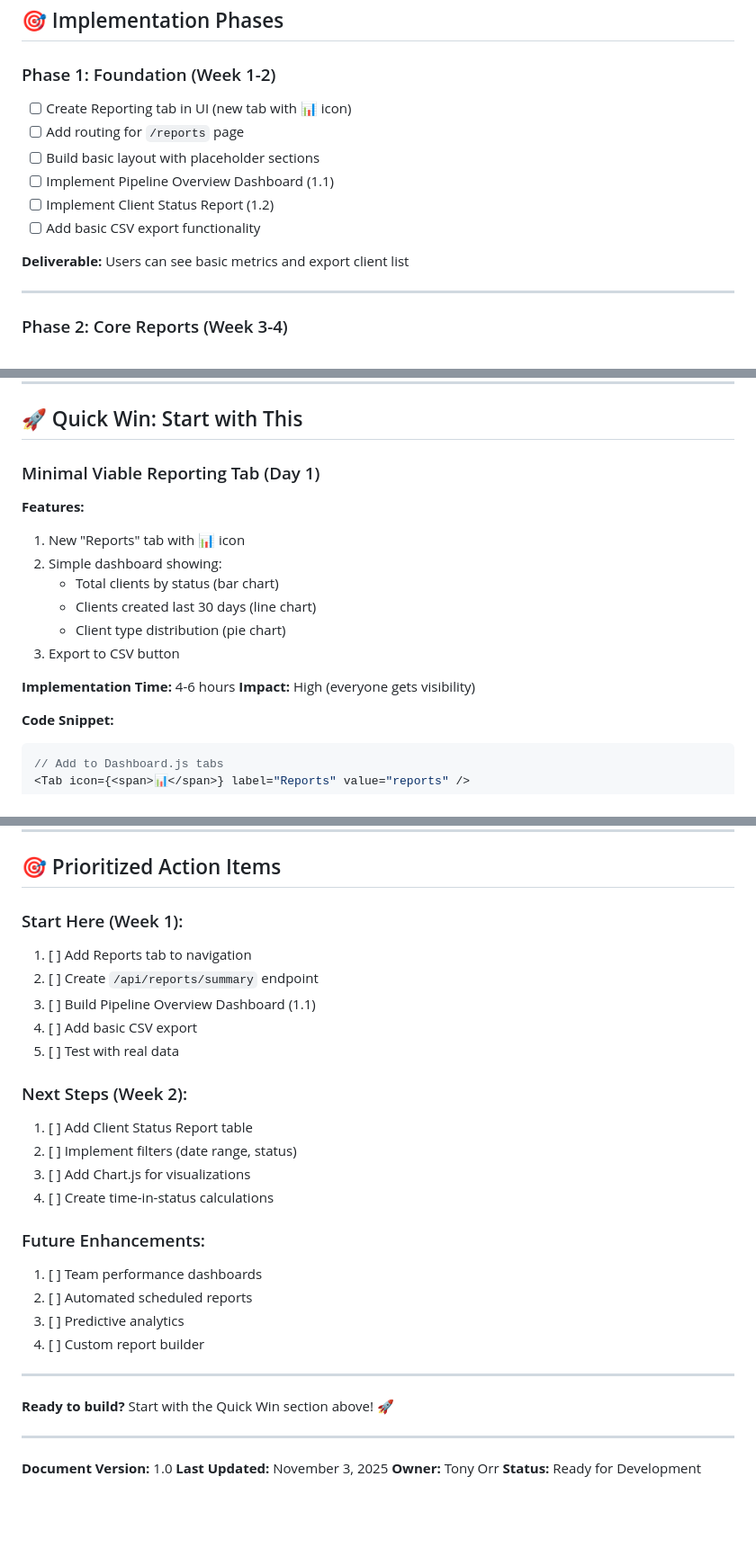
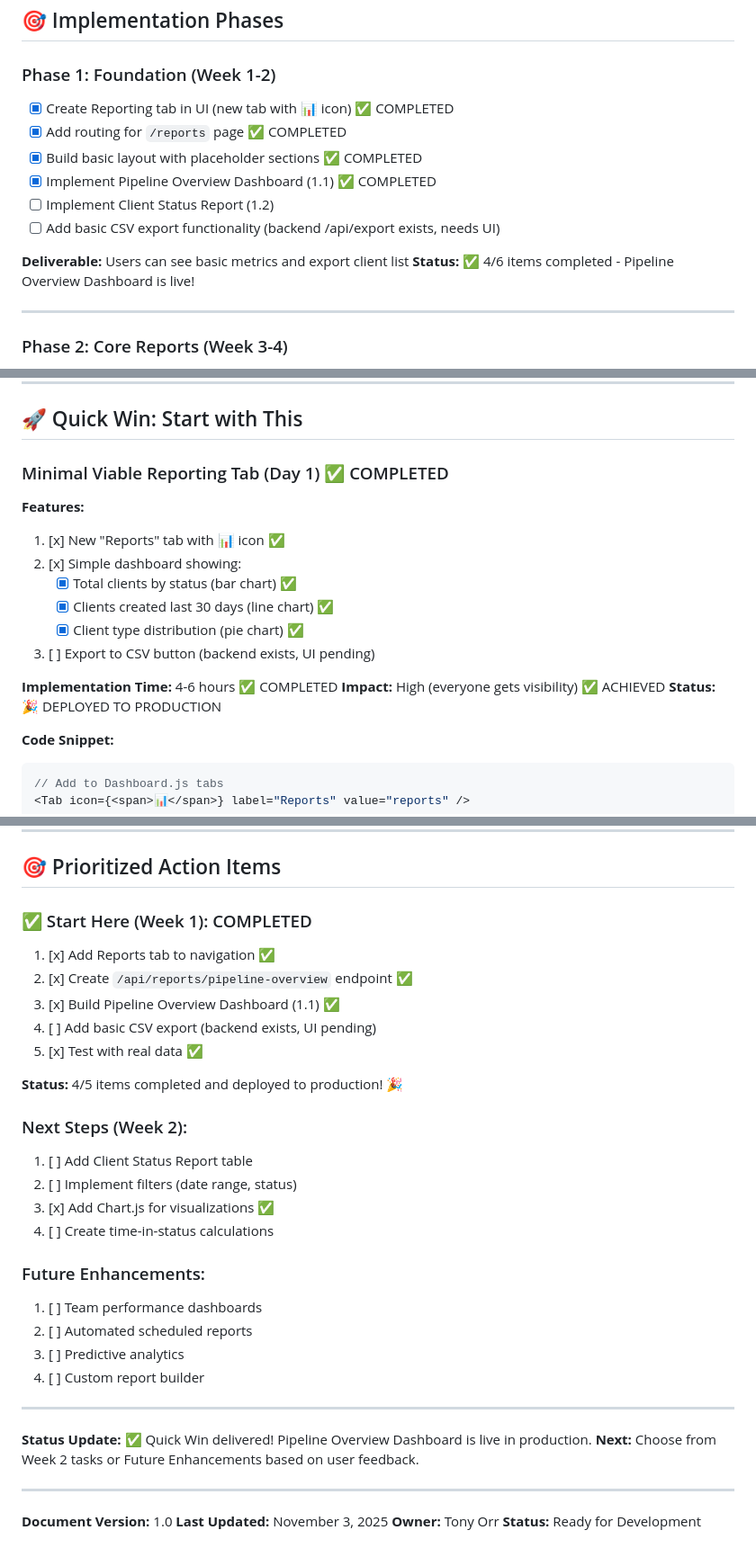
Before and after one commit to tonyorr4/fulfillment-client-app, a Markdown page: reporting_todo.md, 3 parts joined by grey strips. Shown at 90% size. Rendered like a GitHub page; blank space fills up the shorter version.

Commit message:
Update reporting_todo.md with completion status
Marked completed items:
✅ Section 1.1 - Pipeline Overview Dashboard
  - Total clients by status (Kanban counts)
  - Clients added this week/month
  - Current backlog size
  - Active clients count
  - Status distribution bar chart
  - Client type pie chart
  - 30-day trend line chart

✅ Phase 1 Implementation (4/6 items)
  - Reports tab in UI
  - Routing and layout
  - Pipeline Overview Dashboard
  - Chart.js integration

✅ Quick Win section - COMPLETED and deployed

Updated status:
- Document status: Phase 1 Completed - LIVE in Production
- Added completion summary at top
- Marked all implemented features with checkmarks
- Updated action items with progress

Next steps ready for selection from Week 2 or Future Enhancements.

🤖 Generated with [Claude Code](https://claude.com/claude-code)

Co-Authored-By: Claude <noreply@anthropic.com>

````diff
--- a/reporting_todo.md
+++ b/reporting_todo.md
@@ -432,14 +449,15 @@ GROUP BY status;
 ## 🎯 Implementation Phases
 
 ### Phase 1: Foundation (Week 1-2)
-- [ ] Create Reporting tab in UI (new tab with 📊 icon)
-- [ ] Add routing for `/reports` page
-- [ ] Build basic layout with placeholder sections
-- [ ] Implement Pipeline Overview Dashboard (1.1)
+- [x] Create Reporting tab in UI (new tab with 📊 icon) ✅ COMPLETED
+- [x] Add routing for `/reports` page ✅ COMPLETED
+- [x] Build basic layout with placeholder sections ✅ COMPLETED
+- [x] Implement Pipeline Overview Dashboard (1.1) ✅ COMPLETED
 - [ ] Implement Client Status Report (1.2)
-- [ ] Add basic CSV export functionality
+- [ ] Add basic CSV export functionality (backend /api/export exists, needs UI)
 
 **Deliverable:** Users can see basic metrics and export client list
+**Status:** ✅ 4/6 items completed - Pipeline Overview Dashboard is live!
 
 ---
 
@@ -649,18 +667,19 @@ npm install chart.js
 
 ## 🚀 Quick Win: Start with This
 
-### Minimal Viable Reporting Tab (Day 1)
+### Minimal Viable Reporting Tab (Day 1) ✅ COMPLETED
 
 **Features:**
-1. New "Reports" tab with 📊 icon
-2. Simple dashboard showing:
-   - Total clients by status (bar chart)
-   - Clients created last 30 days (line chart)
-   - Client type distribution (pie chart)
-3. Export to CSV button
+1. [x] New "Reports" tab with 📊 icon ✅
+2. [x] Simple dashboard showing:
+   - [x] Total clients by status (bar chart) ✅
+   - [x] Clients created last 30 days (line chart) ✅
+   - [x] Client type distribution (pie chart) ✅
+3. [ ] Export to CSV button (backend exists, UI pending)
 
-**Implementation Time:** 4-6 hours
-**Impact:** High (everyone gets visibility)
+**Implementation Time:** 4-6 hours ✅ COMPLETED
+**Impact:** High (everyone gets visibility) ✅ ACHIEVED
+**Status:** 🎉 DEPLOYED TO PRODUCTION
 
 **Code Snippet:**
 ```javascript
@@ -731,17 +750,19 @@ app.get('/api/reports/summary', ensureAuthenticated, async (req, res) => {
 
 ## 🎯 Prioritized Action Items
 
-### Start Here (Week 1):
-1. [ ] Add Reports tab to navigation
-2. [ ] Create `/api/reports/summary` endpoint
-3. [ ] Build Pipeline Overview Dashboard (1.1)
-4. [ ] Add basic CSV export
-5. [ ] Test with real data
+### ✅ Start Here (Week 1): COMPLETED
+1. [x] Add Reports tab to navigation ✅
+2. [x] Create `/api/reports/pipeline-overview` endpoint ✅
+3. [x] Build Pipeline Overview Dashboard (1.1) ✅
+4. [ ] Add basic CSV export (backend exists, UI pending)
+5. [x] Test with real data ✅
+
+**Status:** 4/5 items completed and deployed to production! 🎉
 
 ### Next Steps (Week 2):
 1. [ ] Add Client Status Report table
 2. [ ] Implement filters (date range, status)
-3. [ ] Add Chart.js for visualizations
+3. [x] Add Chart.js for visualizations ✅
 4. [ ] Create time-in-status calculations
 
 ### Future Enhancements:
@@ -752,7 +773,8 @@ app.get('/api/reports/summary', ensureAuthenticated, async (req, res) => {
 
 ---
 
-**Ready to build?** Start with the Quick Win section above! 🚀
+**Status Update:** ✅ Quick Win delivered! Pipeline Overview Dashboard is live in production.
+**Next:** Choose from Week 2 tasks or Future Enhancements based on user feedback.
 
 ---
 
````
Also changed, not shown: other parts of reporting_todo.md (+21 -4 lines).
